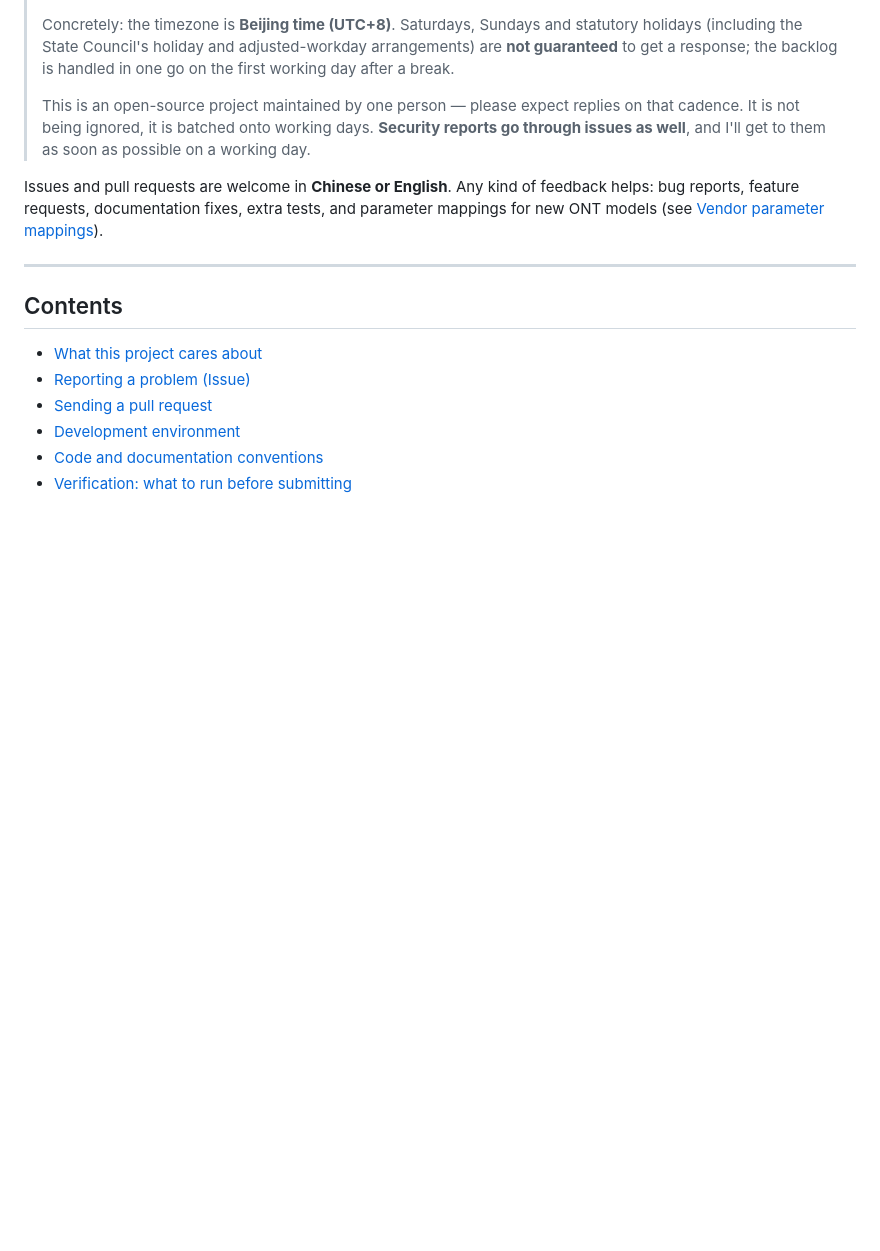
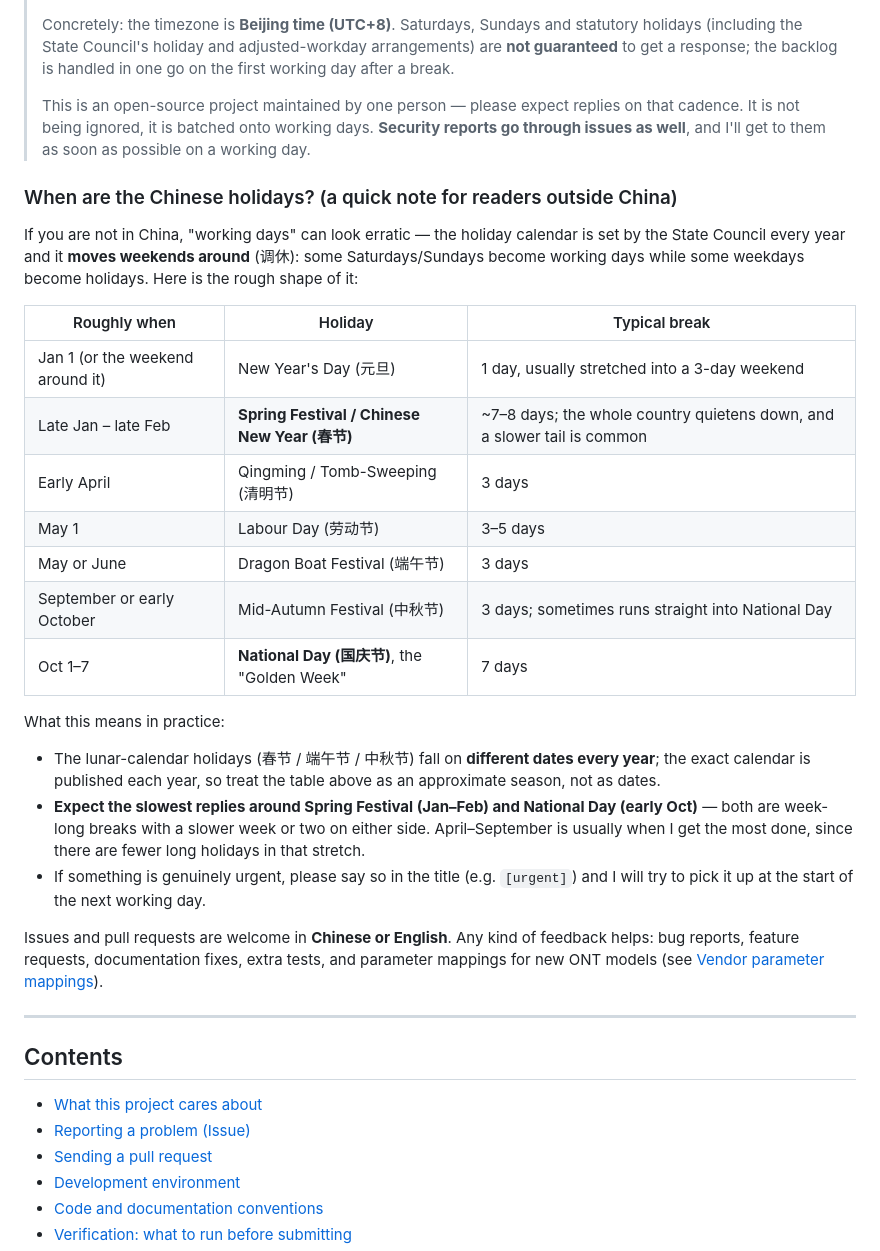
Before and after one commit to hakureiyuyuko/go-acs, a Markdown page: CONTRIBUTING-en.md, the part around the change. Drawn GitHub-style; blank space fills up the shorter version.

Commit message:
docs(en): 给非中文区读者补一节「中国的节假日大概在什么时候」
放在顶部工作日说明之后：一张按季度排的表（元旦 / 春节 / 清明 / 劳动节 / 端午 /
中秋 / 国庆，各自大致落在什么时段、通常放几天），并说明三件事：

- 调休：周末与工作日会互相调换，所以"工作日"看起来不规律；
- 农历三个节日（春节/端午/中秋）每年日期都不同，表里写的是季节不是日期；
- 实际体验：春节与国庆前后最慢（各约一周），4–9 月长假期最少、通常进展最快；
  真着急就在标题里写 [urgent]。

只有英文版加这一节（中文读者不需要解释），要对称的话可以再补进中文版。

Co-authored-by: Chatbox <chatbox@chatboxai.com>

```diff
--- a/CONTRIBUTING-en.md
+++ b/CONTRIBUTING-en.md
@@ -11,6 +11,32 @@
 > This is an open-source project maintained by one person — please expect replies on that cadence.
 > It is not being ignored, it is batched onto working days. **Security reports go through issues
 > as well**, and I'll get to them as soon as possible on a working day.
+
+### When are the Chinese holidays? (a quick note for readers outside China)
+
+If you are not in China, "working days" can look erratic — the holiday calendar is set by the State
+Council every year and it **moves weekends around** (调休): some Saturdays/Sundays become working days
+while some weekdays become holidays. Here is the rough shape of it:
+
+| Roughly when | Holiday | Typical break |
+| --- | --- | --- |
+| Jan 1 (or the weekend around it) | New Year's Day (元旦) | 1 day, usually stretched into a 3-day weekend |
+| Late Jan – late Feb | **Spring Festival / Chinese New Year (春节)** | ~7–8 days; the whole country quietens down, and a slower tail is common |
+| Early April | Qingming / Tomb-Sweeping (清明节) | 3 days |
+| May 1 | Labour Day (劳动节) | 3–5 days |
+| May or June | Dragon Boat Festival (端午节) | 3 days |
+| September or early October | Mid-Autumn Festival (中秋节) | 3 days; sometimes runs straight into National Day |
+| Oct 1–7 | **National Day (国庆节)**, the "Golden Week" | 7 days |
+
+What this means in practice:
+
+- The lunar-calendar holidays (春节 / 端午节 / 中秋节) fall on **different dates every year**; the exact
+  calendar is published each year, so treat the table above as an approximate season, not as dates.
+- **Expect the slowest replies around Spring Festival (Jan–Feb) and National Day (early Oct)** — both are
+  week-long breaks with a slower week or two on either side. April–September is usually when I get the
+  most done, since there are fewer long holidays in that stretch.
+- If something is genuinely urgent, please say so in the title (e.g. `[urgent]`) and I will try to pick
+  it up at the start of the next working day.
 
 Issues and pull requests are welcome in **Chinese or English**. Any kind of feedback helps:
 bug reports, feature requests, documentation fixes, extra tests, and parameter mappings for
```
